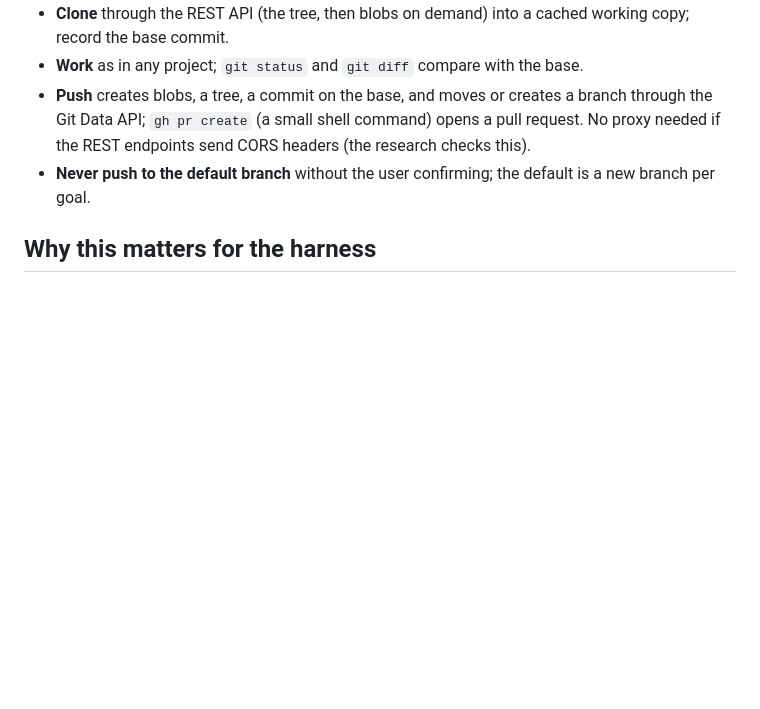
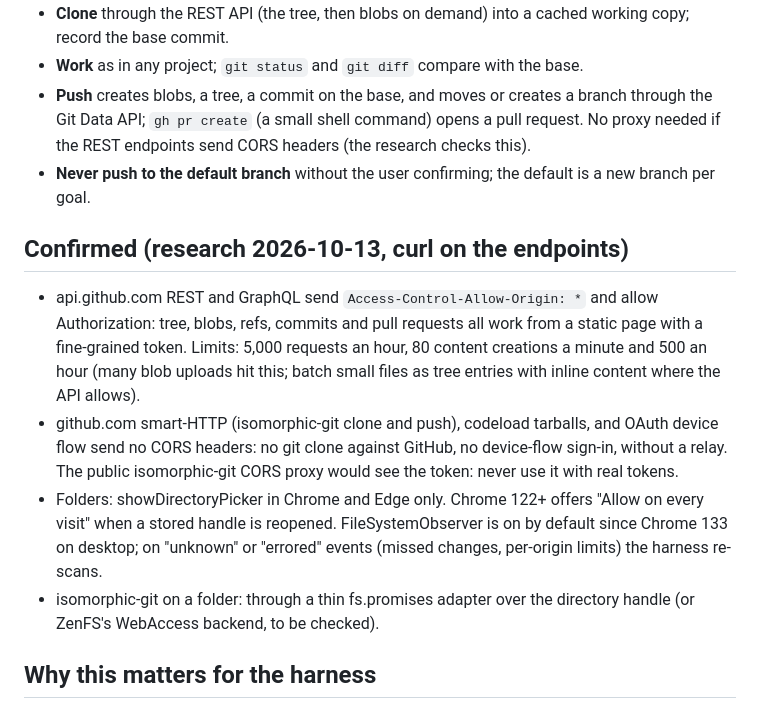
Before and after one commit to park-brian/chat, a Markdown page: docs/specs/2026-10-13-projects.md, the part around the change. Drawn GitHub-style; blank space fills up the shorter version.

```diff
--- a/docs/specs/2026-10-13-projects.md
+++ b/docs/specs/2026-10-13-projects.md
@@ -47,6 +47,21 @@ undo journal. The root decides only where bytes come from and where they go.
   headers (the research checks this).
 - **Never push to the default branch** without the user confirming; the default is a new branch per goal.
 
+## Confirmed (research 2026-10-13, curl on the endpoints)
+
+- api.github.com REST and GraphQL send `Access-Control-Allow-Origin: *` and allow Authorization: tree, blobs,
+  refs, commits and pull requests all work from a static page with a fine-grained token. Limits: 5,000 requests an
+  hour, 80 content creations a minute and 500 an hour (many blob uploads hit this; batch small files as tree entries
+  with inline content where the API allows).
+- github.com smart-HTTP (isomorphic-git clone and push), codeload tarballs, and OAuth device flow send no CORS
+  headers: no git clone against GitHub, no device-flow sign-in, without a relay. The public isomorphic-git CORS
+  proxy would see the token: never use it with real tokens.
+- Folders: showDirectoryPicker in Chrome and Edge only. Chrome 122+ offers "Allow on every visit" when a stored
+  handle is reopened. FileSystemObserver is on by default since Chrome 133 on desktop; on "unknown" or "errored"
+  events (missed changes, per-origin limits) the harness re-scans.
+- isomorphic-git on a folder: through a thin fs.promises adapter over the directory handle (or ZenFS's WebAccess
+  backend, to be checked).
+
 ## Why this matters for the harness
 
 It turns goals (docs/specs/2026-10-13-goals-and-primitives.md) into real work: a user's own repository, its own
```
Also changed, not shown: docs/specs/2026-10-13-capture.md (added, +47 -0 lines).
